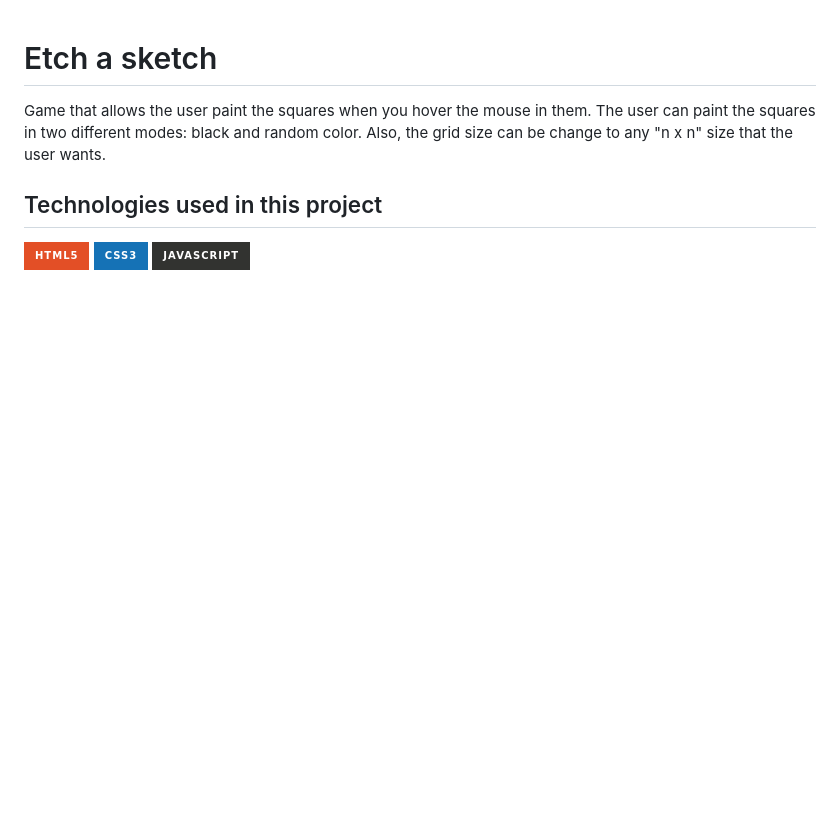
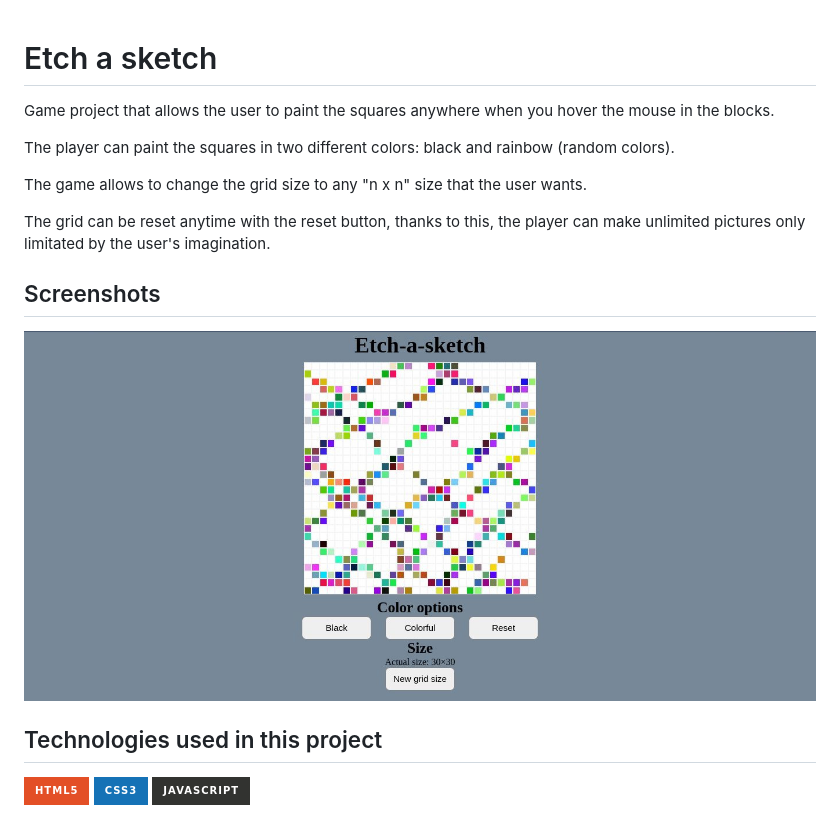
Before and after one commit to AmosMVL2261/etch-a-sketch, a Markdown page: README.md, the part around the change. GitHub-like rendering; pictures changed too: screenshots/aplication.jpg (added); badges without logos; blank space fills up the shorter version.

```diff
--- a/README.md
+++ b/README.md
@@ -1,6 +1,16 @@
 # Etch a sketch
 
-Game that allows the user paint the squares when you hover the mouse in them. The user can paint the squares in two different modes: black and random color. Also, the grid size can be change to any "n x n" size that the user wants.
+Game project that allows the user to paint the squares anywhere when you hover the mouse in the blocks.
+
+The player can paint the squares in two different colors: black and rainbow (random colors).
+
+The game allows to change the grid size to any "n x n" size that the user wants.
+
+The grid can be reset anytime with the reset button, thanks to this, the player can make unlimited pictures only limitated by the user's imagination.
+
+## Screenshots
+
+![alt text](./screenshots/aplication.jpg)
 
 ## Technologies used in this project
 
```
